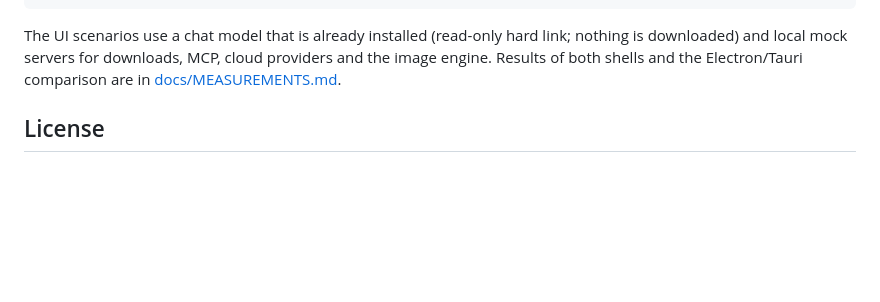
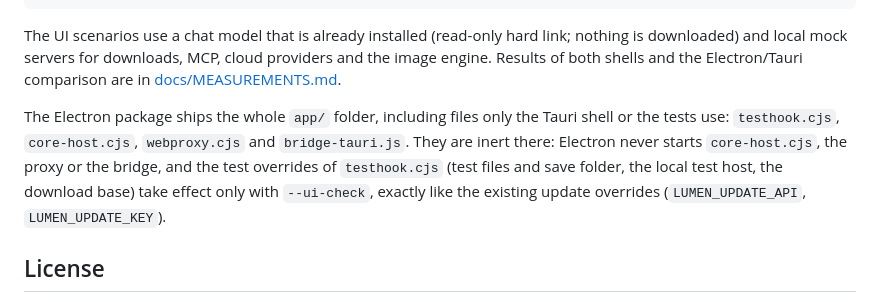
Before and after one commit to olves/lumen.cpp, a Markdown page: README.md, the part around the change. Rendered like a GitHub page; blank space fills up the shorter version.

```diff
--- a/README.md
+++ b/README.md
@@ -114,6 +114,8 @@ node tests/harness/measure.mjs --shell tauri --out ..\work\measure\tauri.json
 
 The UI scenarios use a chat model that is already installed (read-only hard link; nothing is downloaded) and local mock servers for downloads, MCP, cloud providers and the image engine. Results of both shells and the Electron/Tauri comparison are in [docs/MEASUREMENTS.md](docs/MEASUREMENTS.md).
 
+The Electron package ships the whole `app/` folder, including files only the Tauri shell or the tests use: `testhook.cjs`, `core-host.cjs`, `webproxy.cjs` and `bridge-tauri.js`. They are inert there: Electron never starts `core-host.cjs`, the proxy or the bridge, and the test overrides of `testhook.cjs` (test files and save folder, the local test host, the download base) take effect only with `--ui-check`, exactly like the existing update overrides (`LUMEN_UPDATE_API`, `LUMEN_UPDATE_KEY`).
+
 ## License
 
 Apache License 2.0. See [LICENSE](LICENSE) and [NOTICE](NOTICE). Releases up to and including v1.0.3-beta were published under the MIT License. Third-party components and their licenses are listed in [THIRD_PARTY_NOTICES.md](THIRD_PARTY_NOTICES.md). Downloaded models keep their own licenses.
```
Also changed, not shown: 1 other file.
